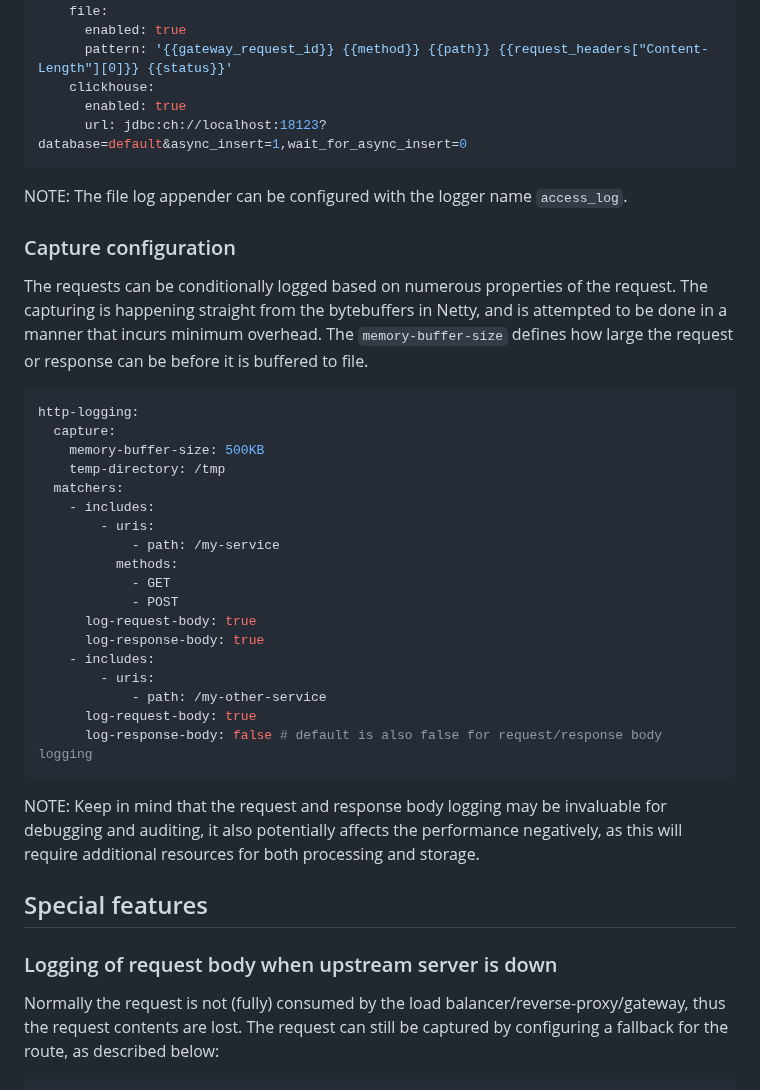
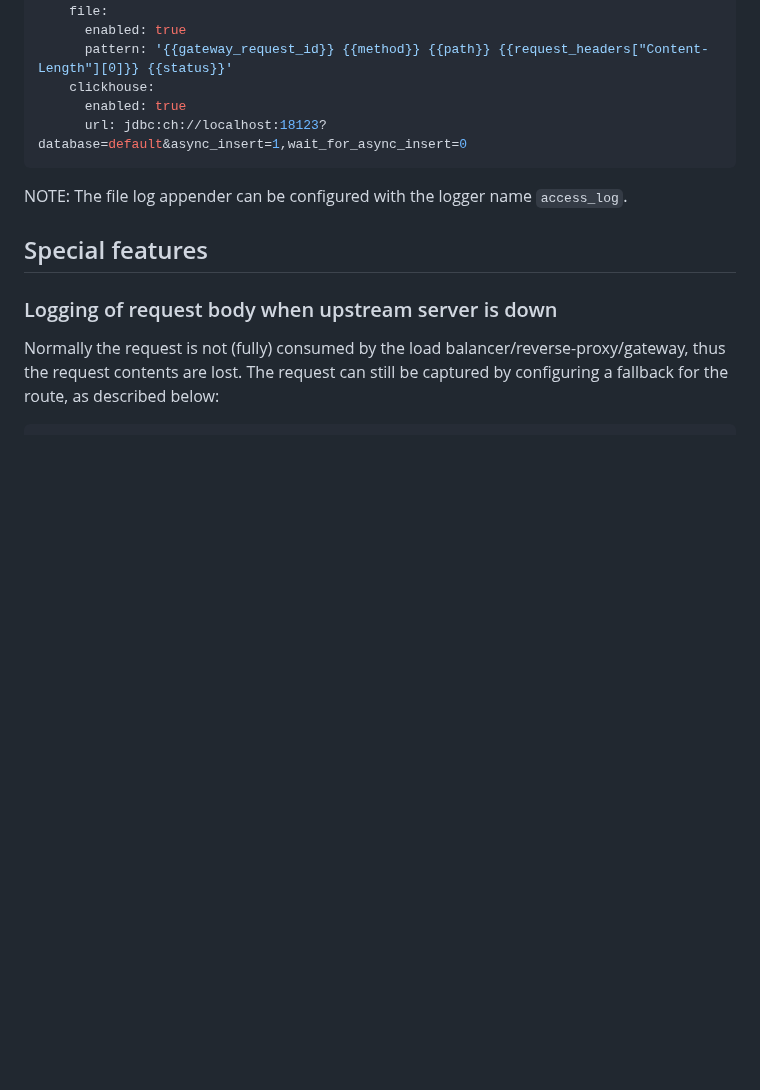
Before and after one commit to ethlo/cloud-gateway, a Markdown page: README.md, the part around one of its changes. GitHub-like rendering; blank space fills up the shorter version.

````diff
--- a/README.md
+++ b/README.md
@@ -50,37 +50,6 @@ http-logging:
 
 NOTE: The file log appender can be configured with the logger name `access_log`.
 
-### Capture configuration
-
-The requests can be conditionally logged based on numerous properties of the request. The capturing is happening
-straight from the bytebuffers in Netty, and is attempted to be done in a manner that incurs minimum overhead.
-The `memory-buffer-size` defines how large the request or response can be before it is buffered to file.
-
-```yaml
-http-logging:
-  capture:
-    memory-buffer-size: 500KB
-    temp-directory: /tmp
-  matchers:
-    - includes:
-        - uris:
-            - path: /my-service
-          methods:
-            - GET
-            - POST
-      log-request-body: true
-      log-response-body: true
-    - includes:
-        - uris:
-            - path: /my-other-service
-      log-request-body: true
-      log-response-body: false # default is also false for request/response body logging
-```
-
-NOTE: Keep in mind that the request and response body logging may be invaluable for debugging and auditing, it also
-potentially affects the performance negatively, as this will require additional resources for both processing and
-storage.
-
 ## Special features
 
 ### Logging of request body when upstream server is down
````
Also changed, not shown: other parts of README.md (+40 -0 lines).
